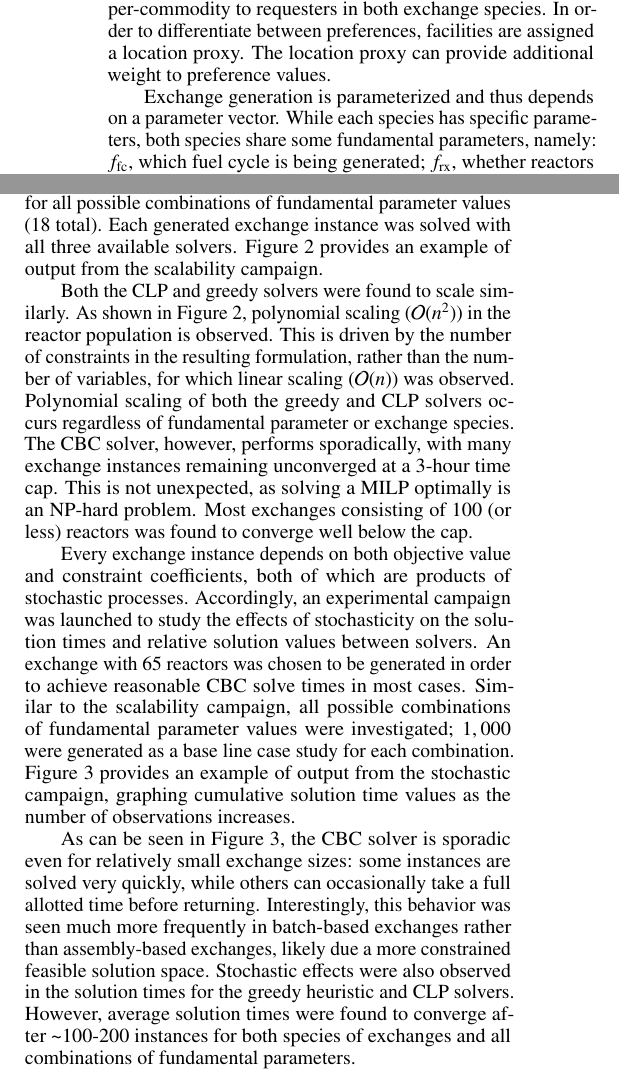
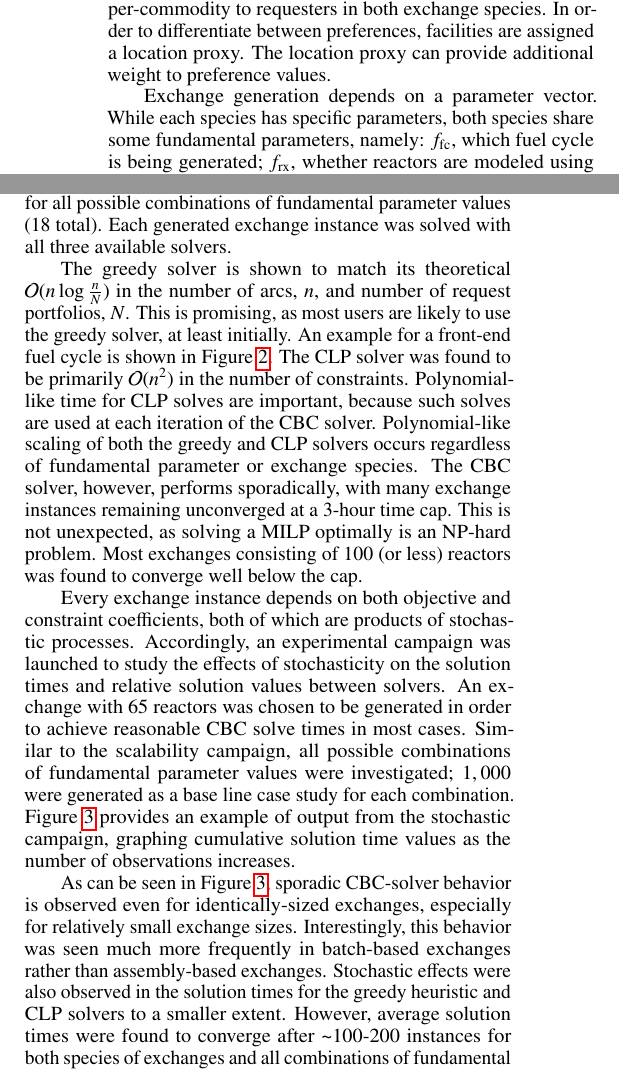
Before and after one commit to gidden/ans15s, a LaTeX document (summary.tex): two parts of the columns of page 2 of 4, joined at a grey line, cut so that both start at the same text. Compiled offline with pdfLaTeX.

Commit message:
addressed reviewers comments

```diff
--- a/summary.tex
+++ b/summary.tex
@@ -13,14 +13,15 @@ University of Wisconsin, Madison WI
 \usepackage{graphicx} % allows inclusion of graphics
 \usepackage{booktabs} % nice rules (thick lines) for tables
 \usepackage{microtype} % improves typography for PDF
-
+\usepackage{hyperref}
 \usepackage{multirow} % combining rows in tables
 \usepackage{tabularx} % for tables with line breaks
+\usepackage{xspace}
 
 \newcommand{\Cyclus}{\textsc{Cyclus}}
-\newcommand{\ffc}{$f_{\text{fc}}$}
-\newcommand{\frx}{$f_{\text{rx}}$}
-\newcommand{\floc}{$f_{\text{loc}}$}
+\newcommand{\ffc}{$f_{\text{fc}}$\xspace}
+\newcommand{\frx}{$f_{\text{rx}}$\xspace}
+\newcommand{\floc}{$f_{\text{loc}}$\xspace}
 
 \begin{document}
 
@@ -152,7 +155,7 @@ per-commodity to requesters in both exchange species. In order to differentiate
 between preferences, facilities are assigned a location proxy. The location
 proxy can provide additional weight to preference values.
 
-Exchange generation is parameterized and thus depends on a parameter
-vector. While each species has specific parameters, both species share some
-fundamental parameters, namely: \ffc, which fuel cycle is being generated; \frx,
-whether reactors are modeled using a single batch or a collection of assemblies;
+Exchange generation depends on a parameter vector. While each species has
+specific parameters, both species share some fundamental parameters, namely:
+\ffc, which fuel cycle is being generated; \frx, whether reactors are modeled
+using a single batch or a collection of assemblies; and \floc, to what degree
@@ -222 +218,0 @@ Throughput Computing (HTC) framework at UW-Madison in order to efficiently run
-exchange instances.
@@ -222,0 +222 @@ exchange instances.
+problem instance under a variety of conditions. Cyclopts leverages an
@@ -242,8 +243,21 @@ number of reactors in the system is the natural choice for a scaling
 parameter. A range of $[10, 500]$ was chosen for this analysis. For each reactor
 population value, exchanges were generated for all possible combinations of
 fundamental parameter values ($18$ total). Each generated exchange instance was
-solved with all three available solvers. Figure \ref{fig:greedy_size} provides
-an example of output from the scalability campaign.
+solved with all three available solvers.
+
+The greedy solver is shown to match its theoretical
+$\mathcal{O}(n\log{}\frac{n}{N})$ in the number of arcs, $n$, and number of
+request portfolios, $N$. This is promising, as most users are likely to use the
+greedy solver, at least initially. An example for a front-end fuel cycle is
+shown in Figure \ref{fig:greedy_size}. The CLP solver was found to be primarily
+$\mathcal{O}(n^2)$ in the number of constraints. Polynomial-like time for CLP
+solves are important, because such solves are used at each iteration of the CBC
+solver. Polynomial-like scaling of both the greedy and CLP solvers occurs
+regardless of fundamental parameter or exchange species. The CBC solver,
+however, performs sporadically, with many exchange instances remaining
+unconverged at a $3$-hour time cap. This is not unexpected, as solving a MILP
+optimally is an NP-hard problem. Most exchanges consisting of $100$ (or less)
+reactors was found to converge well below the cap.
 
 \begin{figure*}
   \begin{center}
@@ -256,23 +270,12 @@ an example of output from the scalability campaign.
   \end{center}
 \end{figure*}
 
-Both the CLP and greedy solvers were found to scale similarly. As shown in
-Figure \ref{fig:greedy_size}, polynomial scaling ($\mathcal{O}(n^2)$) in the
-reactor population is observed. This is driven by the number of constraints in
-the resulting formulation, rather than the number of variables, for which linear
-scaling ($\mathcal{O}(n)$) was observed. Polynomial scaling of both the greedy
-and CLP solvers occurs regardless of fundamental parameter or exchange
-species. The CBC solver, however, performs sporadically, with many exchange
-instances remaining unconverged at a $3$-hour time cap. This is not unexpected,
-as solving a MILP optimally is an NP-hard problem. Most exchanges consisting of
-$100$ (or less) reactors was found to converge well below the cap.
-
-Every exchange instance depends on both objective value and constraint
-coefficients, both of which are products of stochastic processes. Accordingly,
-an experimental campaign was launched to study the effects of stochasticity on
-the solution times and relative solution values between solvers. An exchange
-with $65$ reactors was chosen to be generated in order to achieve reasonable CBC
-solve times in most cases. Similar to the scalability campaign, all possible
+Every exchange instance depends on both objective and constraint coefficients,
+both of which are products of stochastic processes. Accordingly, an experimental
+campaign was launched to study the effects of stochasticity on the solution
+times and relative solution values between solvers. An exchange with $65$
+reactors was chosen to be generated in order to achieve reasonable CBC solve
+times in most cases. Similar to the scalability campaign, all possible
 combinations of fundamental parameter values were investigated; $1,000$ were
 generated as a base line case study for each combination. Figure
 \ref{fig:cbc_stochastic} provides an example of output from the stochastic
@@ -290,15 +294,14 @@ increases.
   \end{center}
 \end{figure*}
 
-As can be seen in Figure \ref{fig:cbc_stochastic}, the CBC solver is sporadic
-even for relatively small exchange sizes: some instances are solved very
-quickly, while others can occasionally take a full allotted time before
-returning. Interestingly, this behavior was seen much more frequently in
-batch-based exchanges rather than assembly-based exchanges, likely due a more
-constrained feasible solution space. Stochastic effects were also observed in
-the solution times for the greedy heuristic and CLP solvers. However, average
-solution times were found to converge after \textasciitilde$100$-$200$ instances
-for both species of exchanges and all combinations of fundamental parameters.
+As can be seen in Figure \ref{fig:cbc_stochastic}, sporadic CBC-solver behavior
+is observed even for identically-sized exchanges, especially for relatively
+small exchange sizes. Interestingly, this behavior was seen much more frequently
+in batch-based exchanges rather than assembly-based exchanges. Stochastic
+effects were also observed in the solution times for the greedy heuristic and
+CLP solvers to a smaller extent. However, average solution times were found to
+converge after \textasciitilde$100$-$200$ instances for both species of
+exchanges and all combinations of fundamental parameters.
 
 
 %%%%%%%%%%%%%%%%%%%%%%%%%%%%%%%%%%%%%%%%%%%%%%%%%%%%%%%%%%%%%%%%%%%%%%%%%%%%%%%%
```
Also changed, not shown: bibliography.bib (+10 -0 lines), 1k_avg_front_time_fc2_cbc.pdf (added), Makefile, base_back_n_rxtr_time_fc1_solvergreedy.pdf (deleted), base_front_n_arcs_time_fc1_greedy.pdf (added), summary.tex (55 more changed lines).
